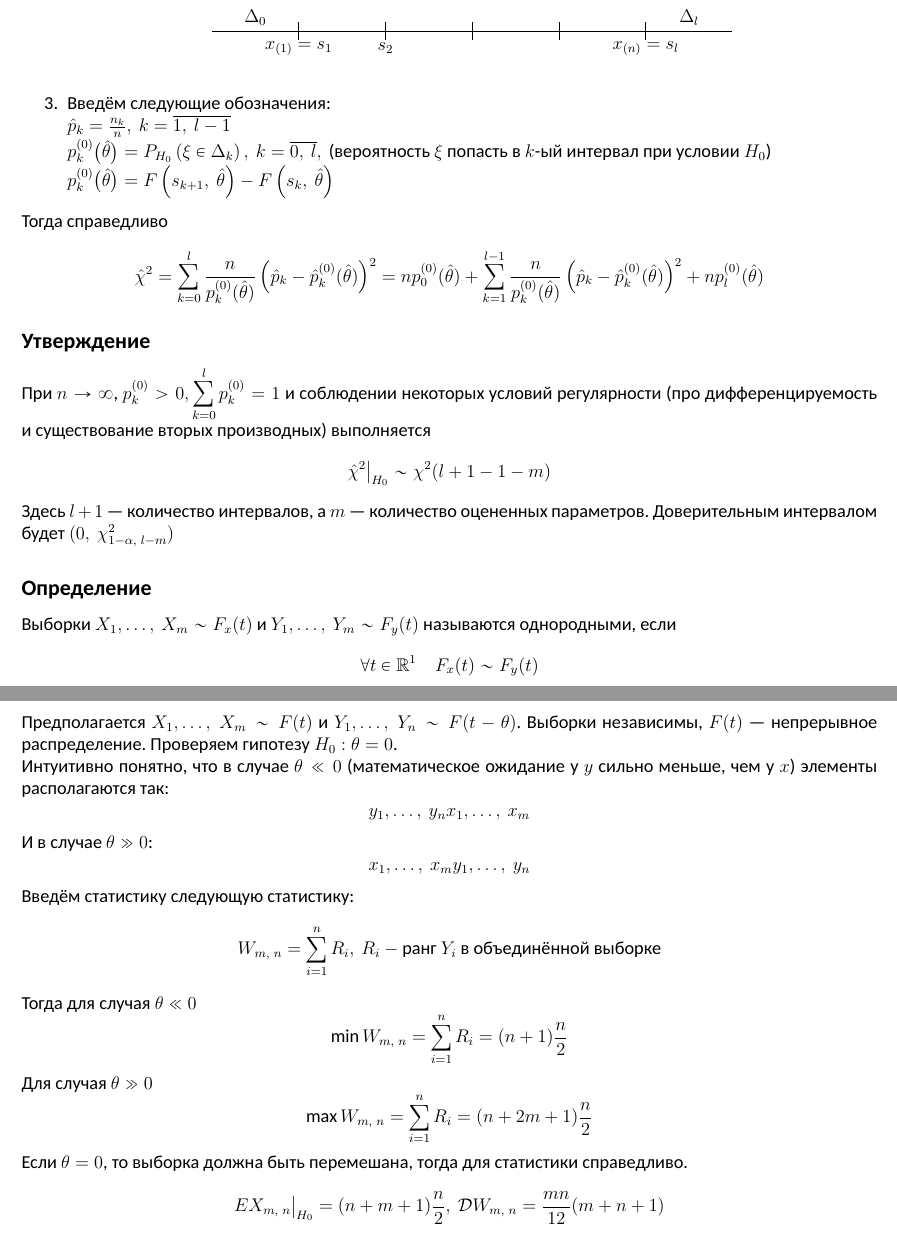
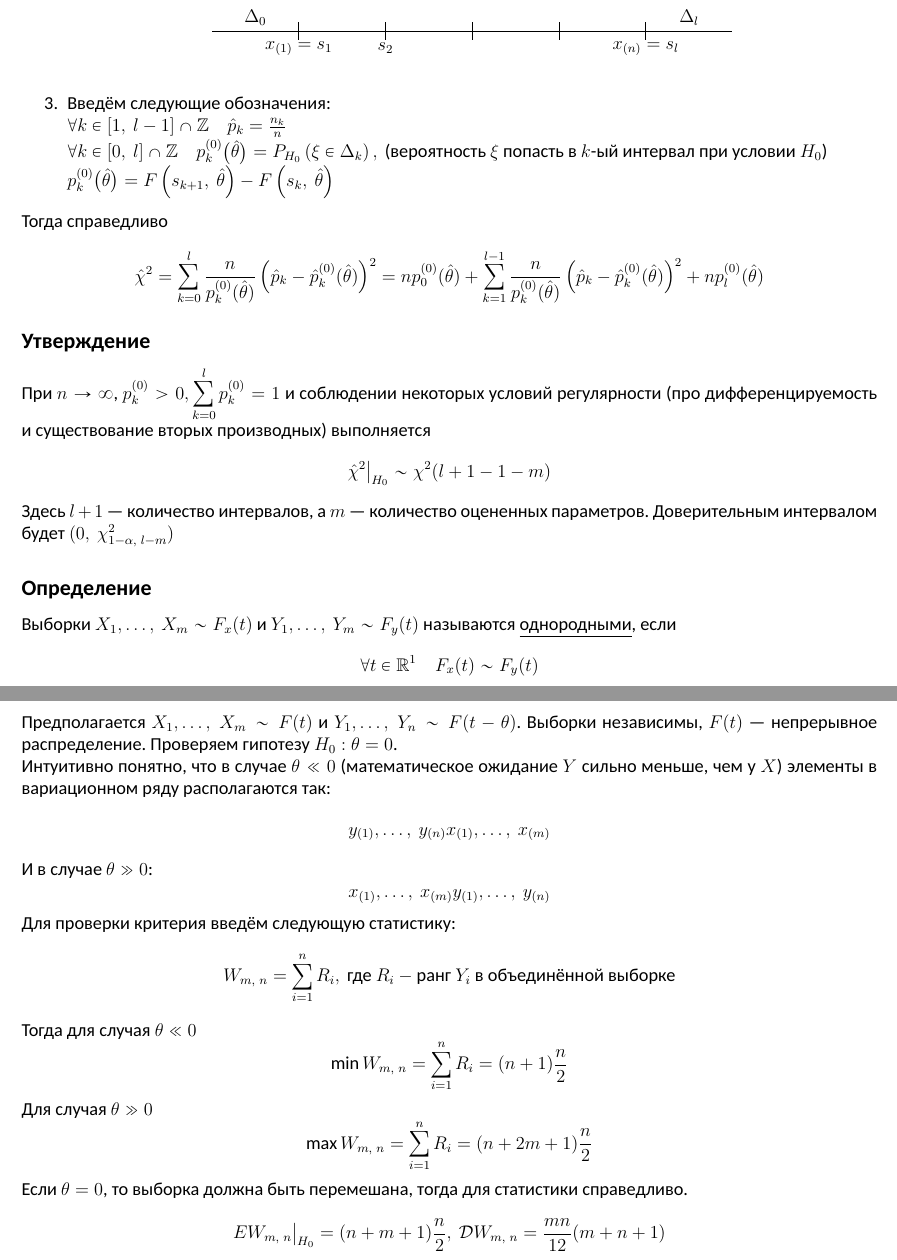
Before and after one commit to BaGGeRTeaMYT/HSE-FCS-SE-231-lessons, a LaTeX document (MatStat/lec.tex): two parts of pages 21 and 23 of 23, joined at a grey line, cut so that both start at the same text. Compiled offline with XeLaTeX; a missing font is replaced by an installed copy or a similar font.

Commit message:
Updated MatStat folder

```diff
--- a/MatStat/lec.tex
+++ b/MatStat/lec.tex
@@ -793,8 +793,8 @@ ab & $\frac{1}{16}$ & 32  & 0.058\\    \hline
         \node at (2.5, 0.15) (1) {$\Delta_l$};
     \end{tikzpicture}\]
     \item Введём следующие обозначения: \\
-    $\hat p_k = \frac{n_k}{n},\ k = \overline{1,\ l - 1}\\
-    p_k^{(0)}\big( \hat \theta \big) = P_{H_0}\left( \xi \in \Delta_k \right),\ k = \overline{0,\ l},\ \text{(вероятность $\xi$ попасть в $k$-ый интервал при условии $H_0$)}\\
+    $\forall k \in [1,\ l - 1] \cap \mathbb{Z}\quad \hat p_k = \frac{n_k}{n}\\
+    \forall k \in [0,\ l] \cap \mathbb{Z}\quad p_k^{(0)}\big( \hat \theta \big) = P_{H_0}\left( \xi \in \Delta_k \right),\ \text{(вероятность $\xi$ попасть в $k$-ый интервал при условии $H_0$)}\\
     p_k^{(0)}\big( \hat \theta \big) = F\left( s_{k + 1},\ \hat \theta \right) - F\left( s_{k},\ \hat \theta \right)$
 \end{enumerate}
 Тогда справедливо
@@ -805,7 +805,7 @@ ab & $\frac{1}{16}$ & 32  & 0.058\\    \hline
 Здесь $l + 1$ --- количество интервалов, а $m$ --- количество оцененных параметров.
 Доверительным интервалом будет $(0,\ \chi^2_{1 - \alpha,\ l - m})$
 \subsection*{Определение}
-Выборки $X_1,\dots,\ X_m \sim F_{x}(t)$ и $Y_1,\dots,\ Y_m \sim F_y(t)$ называются однородными, если
+Выборки $X_1,\dots,\ X_m \sim F_{x}(t)$ и $Y_1,\dots,\ Y_m \sim F_y(t)$ называются \underline{однородными}, если
 \[\forall t \in \real^1\quad F_x(t) \sim F_y(t)\]
 Для доказательства однородности выборок следует проверять гипотезу $H_0: \forall t\in \real^1\quad F_x(t) = F_y(t)$
 \subsection*{Пример}
@@ -862,17 +862,17 @@ ab & $\frac{1}{16}$ & 32  & 0.058\\    \hline
 \[\frac{1}{m} \sum_{i = k + 1}^{m + k} i\]
 \subsection*{Ранговый критерий Вилкоксона (1945)}
 Предполагается $X_1,\dots,\ X_m \sim F(t)$ и $Y_1,\dots,\ Y_n \sim F(t - \theta)$. Выборки независимы, $F(t)$ --- непрерывное распределение. Проверяем гипотезу $H_0: \theta = 0$.\\
-Интуитивно понятно, что в случае $\theta \ll 0$ (математическое ожидание у  $y$ сильно меньше, чем у $x$) элементы располагаются так:
-\[y_1,\dots,\ y_n x_1,\dots,\ x_m\]
+Интуитивно понятно, что в случае $\theta \ll 0$ (математическое ожидание $Y$ сильно меньше, чем у $X$) элементы в вариационном ряду располагаются так:
+\[y_{(1)},\dots,\ y_{(n)} x_{(1)},\dots,\ x_{(m)}\]
 И в случае $\theta \gg 0$:
-\[x_1,\dots,\ x_m y_1,\dots,\ y_n\]
-Введём статистику следующую статистику:
-\[W_{m,\ n} = \sum_{i = 1}^{n} R_{i},\ R_i-\text{ранг $Y_i$ в объединённой выборке}\]
+\[x_{(1)},\dots,\ x_{(m)} y_{(1)},\dots,\ y_{(n)}\]
+Для проверки критерия введём следующую статистику:
+\[W_{m,\ n} = \sum_{i = 1}^{n} R_{i},\text{ где }R_i-\text{ранг $Y_{i}$ в объединённой выборке}\]
 Тогда для случая $\theta \ll 0$
 \[\min W_{m,\ n} = \sum_{i = 1}^{n} R_i = (n + 1)\frac{n}{2}\]
 Для случая $\theta \gg 0$
 \[\max W_{m,\ n} = \sum_{i = 1}^{n} R_i = (n + 2m + 1)\frac{n}{2}\]
 Если $\theta = 0$, то выборка должна быть перемешана, тогда для статистики справедливо.
-\[EX_{m,\ n}\big|_{H_0} = (n + m + 1)\frac{n}{2},\ \dev W_{m,\ n} = \frac{mn}{12}(m + n + 1)\]
+\[EW_{m,\ n}\big|_{H_0} = (n + m + 1)\frac{n}{2},\ \dev W_{m,\ n} = \frac{mn}{12}(m + n + 1)\]
 
 \end{document}
```
Also changed, not shown: MatStat/lec.pdf.
